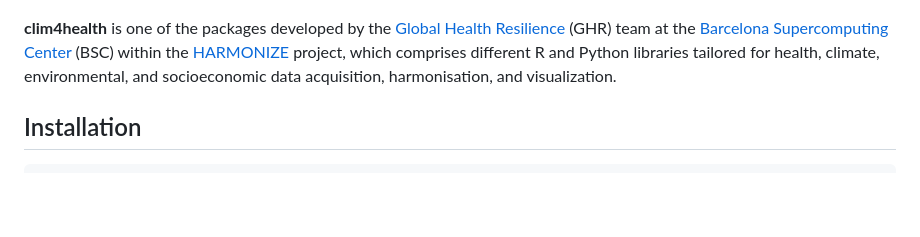
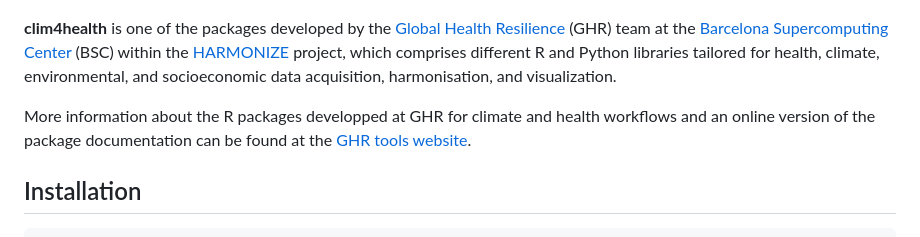
Before and after one commit to emilyrball/clim4health, a Markdown page: README.md, the part around the change. GitHub-like rendering; blank space fills up the shorter version.

```diff
--- a/README.md
+++ b/README.md
@@ -37,6 +37,10 @@ team at the [Barcelona Supercomputing Center](https://www.bsc.es/) (BSC) within
 the [HARMONIZE](https://www.harmonize-tools.org/) project, which comprises
 different R and Python libraries tailored for health, climate, environmental,
 and socioeconomic data acquisition, harmonisation, and visualization.
+
+More information about the R packages developped at GHR for climate and health workflows
+and an online version of the package documentation can be found at the
+[GHR tools website](https://bsc-es.github.io/GHRtools/).
 
 
 ## Installation
```
